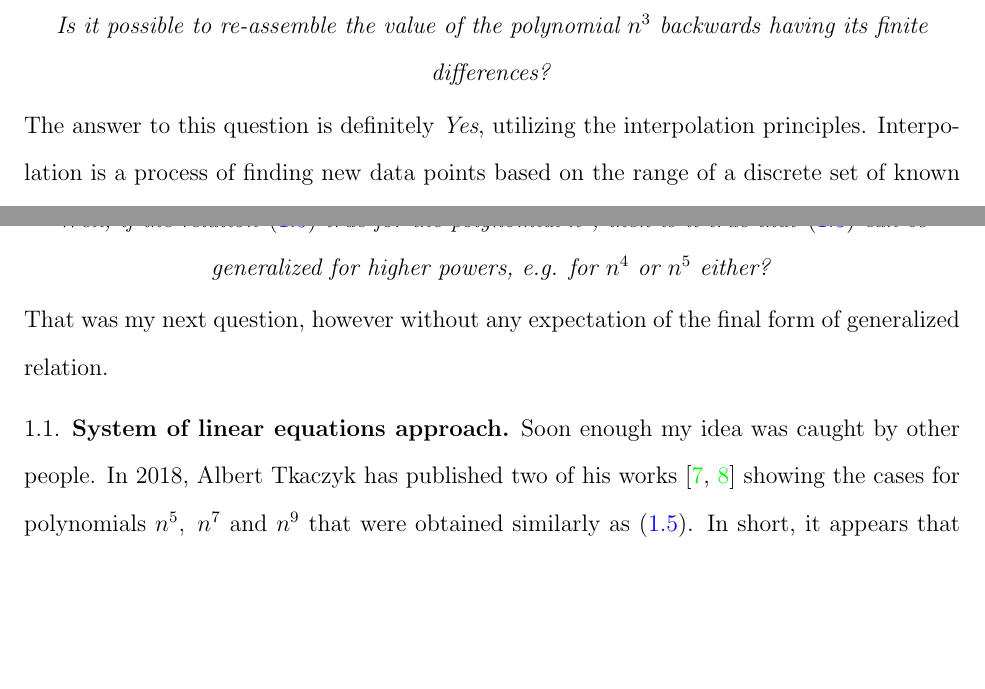
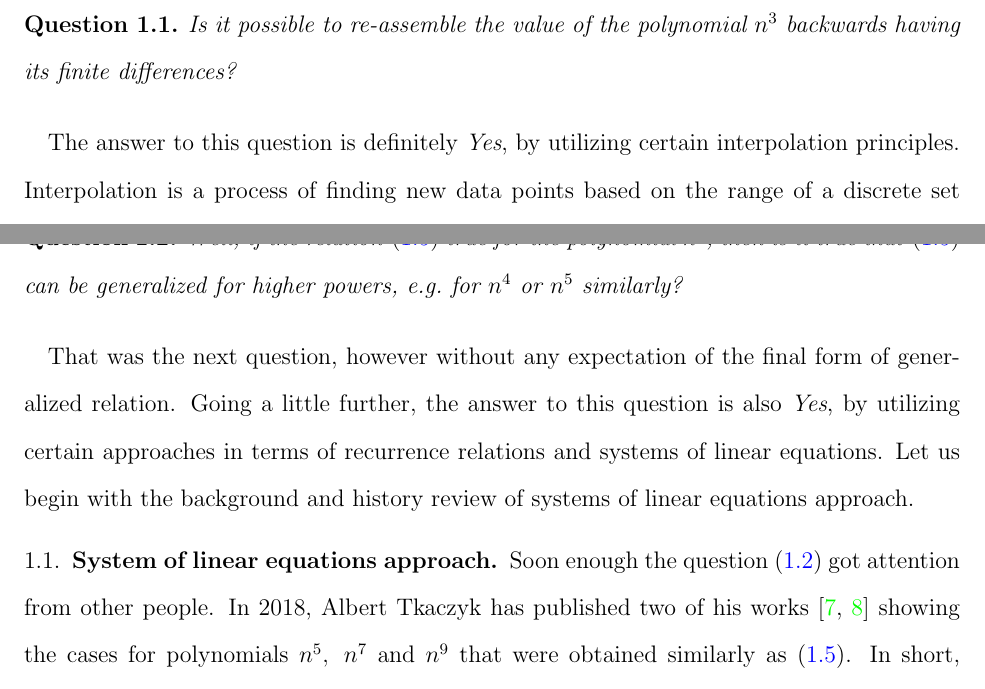
Before and after one commit to kolosovpetro/HistoryAndOverviewOfPolynomialP, a LaTeX paper (src/HistoryAndOverviewOfPolynomialP.tex, which reads src/sections/02_history_and_evolution.tex, src/sections/subsections/01_system_of_linear_equations_approach.tex): two parts of pages 2 and 5 of 26, joined at a grey line, cut so that both start at the same text, the shorter picture padded with empty space. Compiled offline with pdfLaTeX.

Commit message:
add environments

```diff
--- a/src/HistoryAndOverviewOfPolynomialP.tex
+++ b/src/HistoryAndOverviewOfPolynomialP.tex
@@ -65,6 +65,8 @@
 \newtheorem{examp}[thm]{Example}
 \newtheorem{conj}[thm]{Conjecture}
 \newtheorem{defn}[thm]{Definition}
+\newtheorem{question}[thm]{Question}
+\newtheorem{assumption}[thm]{Assumption}
 
 \numberwithin{equation}{section}
 
--- a/src/sections/02_history_and_evolution.tex
+++ b/src/sections/02_history_and_evolution.tex
@@ -2,11 +2,15 @@ Back then, in 2016 being a student at the faculty of mechanical engineering,
 I remember myself playing with finite differences of the polynomial $n^3$ over the domain of natural numbers $n\in\mathbb{N}$
 having at most $0 \leq n \leq 20$ values.
 Looking to the values in my finite difference tables, the first and very naive question that came to my mind was
-\begin{center}
-    \textit{Is it possible to re-assemble the value of
-    the polynomial $n^3$ backwards having its finite differences?}
-\end{center}
-The answer to this question is definitely \textit{Yes}, utilizing the interpolation principles.
+%\begin{center}
+%    \textit{Is it possible to re-assemble the value of
+%    the polynomial $n^3$ backwards having its finite differences?}
+%\end{center}
+\begin{question}
+    Is it possible to re-assemble the value of the polynomial $n^3$ backwards
+    having its finite differences?
+\end{question}
+The answer to this question is definitely \textit{Yes}, by utilizing certain interpolation principles.
 Interpolation is a process of finding new data points based on the range of a discrete set of known data points.
 Interpolation has been well-developed in between 1674--1684
 by Issac Newton's fundamental works, nowadays known as foundation of classical interpolation
@@ -109,10 +113,14 @@ It is immediately seen that~\eqref{eq:cube_identity} is true by observing the ta
 \end{table}
 Therefore, we have reached our base case by successfully interpolating the polynomial $n^3$.
 Fairly enough that the next curiosity would be
-\begin{center}
-    \textit{Well, if the relation~\eqref{eq:cube_identity} true for the polynomial $n^3$,
-        then is it true that~\eqref{eq:cube_identity} can be generalized for higher powers, e.g. for $n^4$ or $n^5$ either?}
-\end{center}
-That was my next question, however without any expectation of the final form of generalized relation.
+\begin{question}
+    Well, if the relation~\eqref{eq:cube_identity} true for the polynomial $n^3$,
+    then is it true that~\eqref{eq:cube_identity} can be generalized for higher powers, e.g.\ for $n^4$ or $n^5$ similarly?
+    \label{question:higher_powers}
+\end{question}
+That was the next question, however without any expectation of the final form of generalized relation.
+Going a little further, the answer to this question is also \textit{Yes}, by utilizing certain approaches
+in terms of recurrence relations and systems of linear equations.
+Let us begin with the background and history review of systems of linear equations approach.
 
 \input{sections/subsections/01_system_of_linear_equations_approach}
--- a/src/sections/subsections/01_system_of_linear_equations_approach.tex
+++ b/src/sections/subsections/01_system_of_linear_equations_approach.tex
@@ -1,5 +1,5 @@
 \subsection{System of linear equations approach}\label{subsec:system-of-linear-equations-approach}
-Soon enough my idea was caught by other people.
+Soon enough the question~\eqref{question:higher_powers} got attention from other people.
 In 2018, Albert Tkaczyk has published two of his works~\cite{tkaczyk2018problem, tkaczyk2018continuation}
 showing the cases for polynomials $n^5, \; n^7$ and $n^9$ that were obtained similarly as~\eqref{eq:cube_identity}.
 In short, it appears that relation~\eqref{eq:cube_identity} could be generalized
```
Also changed, not shown: src/sections/subsections/02_recurrence_relation_approach.tex (+0 -2 lines), CHANGELOG.md, out/HistoryAndOverviewOfPolynomialP.pdf, src/sections/02_history_and_evolution.tex (11 more changed lines).
